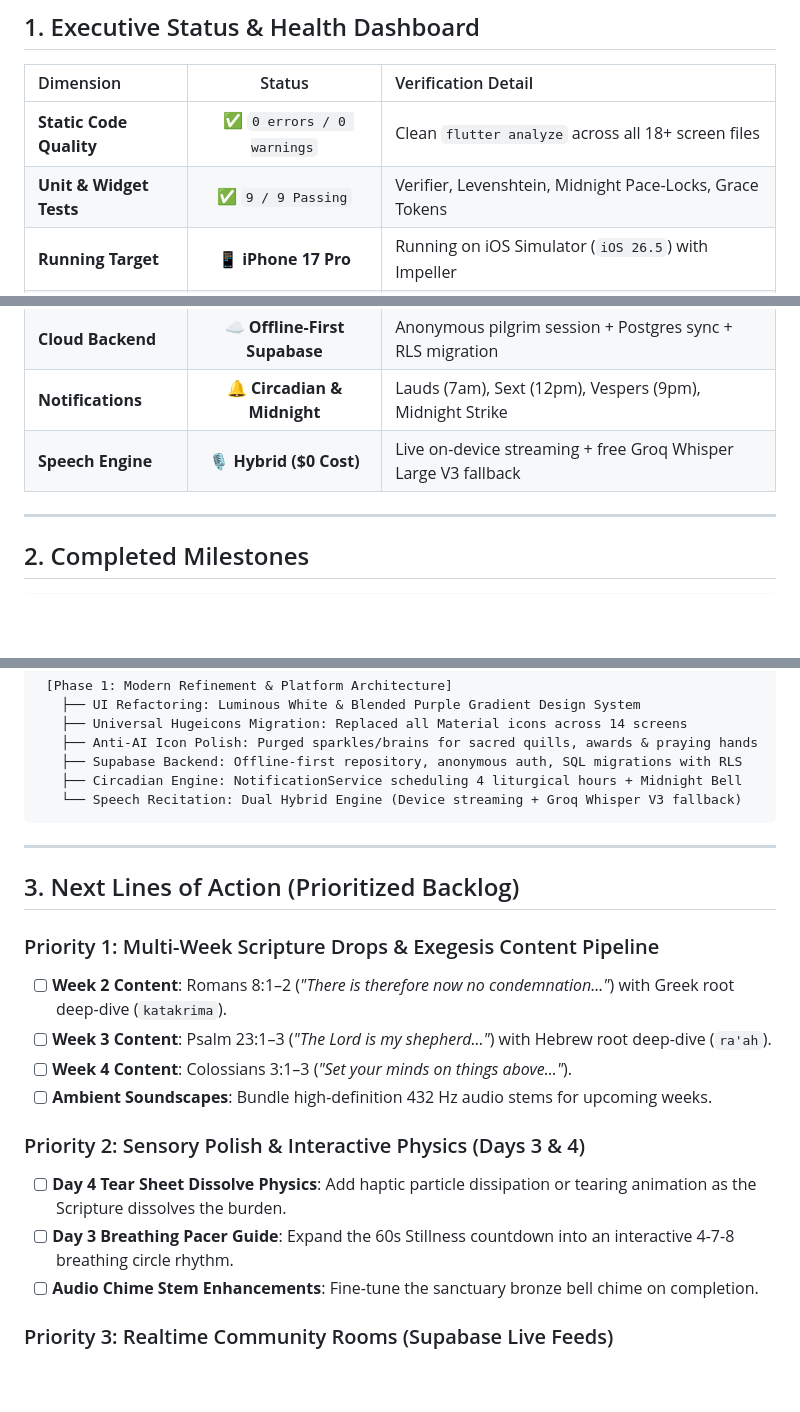
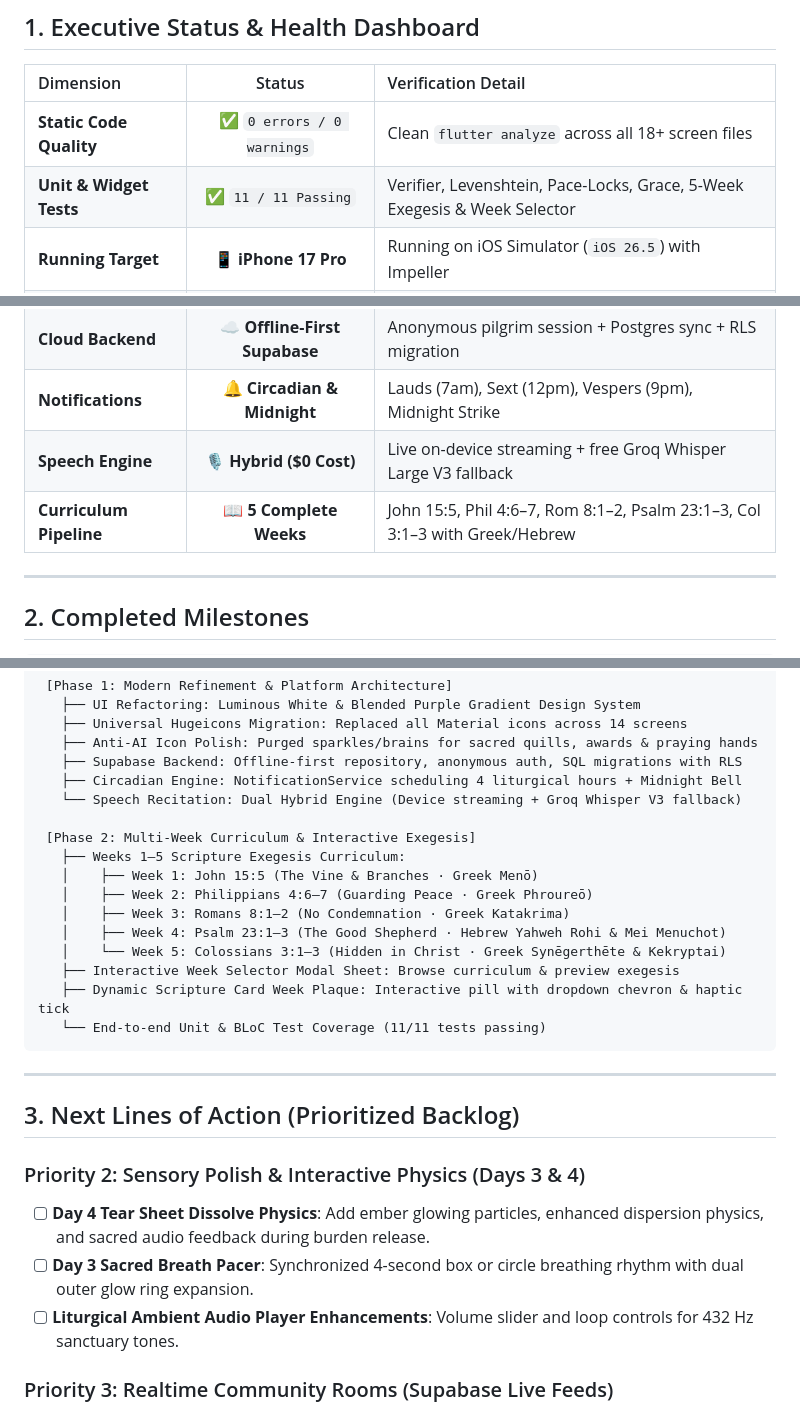
Before and after one commit to GenesisNorth/logos-mobile-app, a Markdown page: PROJECT_TRACKER.md, 3 parts joined by grey strips. Rendered like a GitHub page; blank space fills up the shorter version.

Commit message:
docs: update PROJECT_TRACKER.md with Phase 2 milestone completion

````diff
--- a/PROJECT_TRACKER.md
+++ b/PROJECT_TRACKER.md
@@ -10,13 +10,14 @@
 | Dimension | Status | Verification Detail |
 | :--- | :---: | :--- |
 | **Static Code Quality** | ✅ `0 errors / 0 warnings` | Clean `flutter analyze` across all 18+ screen files |
-| **Unit & Widget Tests** | ✅ `9 / 9 Passing` | Verifier, Levenshtein, Midnight Pace-Locks, Grace Tokens |
+| **Unit & Widget Tests** | ✅ `11 / 11 Passing` | Verifier, Levenshtein, Pace-Locks, Grace, 5-Week Exegesis & Week Selector |
 | **Running Target** | 📱 **iPhone 17 Pro** | Running on iOS Simulator (`iOS 26.5`) with Impeller |
 | **Styling & Theme** | 🎨 **Blended White-Purple** | Luminous white background with soft lavender/purple gradients |
 | **Icon Suite** | ✨ **Hugeicons (Purged of AI)** | 100% stroke-rounded Hugeicons (Quill, Puzzle, Award, Praying Hands) |
 | **Cloud Backend** | ☁️ **Offline-First Supabase** | Anonymous pilgrim session + Postgres sync + RLS migration |
 | **Notifications** | 🔔 **Circadian & Midnight** | Lauds (7am), Sext (12pm), Vespers (9pm), Midnight Strike |
 | **Speech Engine** | 🎙️ **Hybrid ($0 Cost)** | Live on-device streaming + free Groq Whisper Large V3 fallback |
+| **Curriculum Pipeline** | 📖 **5 Complete Weeks** | John 15:5, Phil 4:6–7, Rom 8:1–2, Psalm 23:1–3, Col 3:1–3 with Greek/Hebrew |
 
 ---
 
@@ -40,22 +41,27 @@
    ├── Supabase Backend: Offline-first repository, anonymous auth, SQL migrations with RLS
    ├── Circadian Engine: NotificationService scheduling 4 liturgical hours + Midnight Bell
    └── Speech Recitation: Dual Hybrid Engine (Device streaming + Groq Whisper V3 fallback)
+
+ [Phase 2: Multi-Week Curriculum & Interactive Exegesis]
+   ├── Weeks 1–5 Scripture Exegesis Curriculum:
+   │    ├── Week 1: John 15:5 (The Vine & Branches · Greek Menō)
+   │    ├── Week 2: Philippians 4:6–7 (Guarding Peace · Greek Phroureō)
+   │    ├── Week 3: Romans 8:1–2 (No Condemnation · Greek Katakrima)
+   │    ├── Week 4: Psalm 23:1–3 (The Good Shepherd · Hebrew Yahweh Rohi & Mei Menuchot)
+   │    └── Week 5: Colossians 3:1–3 (Hidden in Christ · Greek Synēgerthēte & Kekryptai)
+   ├── Interactive Week Selector Modal Sheet: Browse curriculum & preview exegesis
+   ├── Dynamic Scripture Card Week Plaque: Interactive pill with dropdown chevron & haptic tick
+   └── End-to-end Unit & BLoC Test Coverage (11/11 tests passing)
 ```
 
 ---
 
 ## 3. Next Lines of Action (Prioritized Backlog)
 
-### Priority 1: Multi-Week Scripture Drops & Exegesis Content Pipeline
-- [ ] **Week 2 Content**: Romans 8:1–2 (*"There is therefore now no condemnation..."*) with Greek root deep-dive (`katakrima`).
-- [ ] **Week 3 Content**: Psalm 23:1–3 (*"The Lord is my shepherd..."*) with Hebrew root deep-dive (`ra'ah`).
-- [ ] **Week 4 Content**: Colossians 3:1–3 (*"Set your minds on things above..."*).
-- [ ] **Ambient Soundscapes**: Bundle high-definition 432 Hz audio stems for upcoming weeks.
-
 ### Priority 2: Sensory Polish & Interactive Physics (Days 3 & 4)
-- [ ] **Day 4 Tear Sheet Dissolve Physics**: Add haptic particle dissipation or tearing animation as the Scripture dissolves the burden.
-- [ ] **Day 3 Breathing Pacer Guide**: Expand the 60s Stillness countdown into an interactive 4-7-8 breathing circle rhythm.
-- [ ] **Audio Chime Stem Enhancements**: Fine-tune the sanctuary bronze bell chime on completion.
+- [ ] **Day 4 Tear Sheet Dissolve Physics**: Add ember glowing particles, enhanced dispersion physics, and sacred audio feedback during burden release.
+- [ ] **Day 3 Sacred Breath Pacer**: Synchronized 4-second box or circle breathing rhythm with dual outer glow ring expansion.
+- [ ] **Liturgical Ambient Audio Player Enhancements**: Volume slider and loop controls for 432 Hz sanctuary tones.
 
 ### Priority 3: Realtime Community Rooms (Supabase Live Feeds)
 - [ ] **The Well**: Connect live pastoral questions & audio replies to the `community_prayers` table.
````
